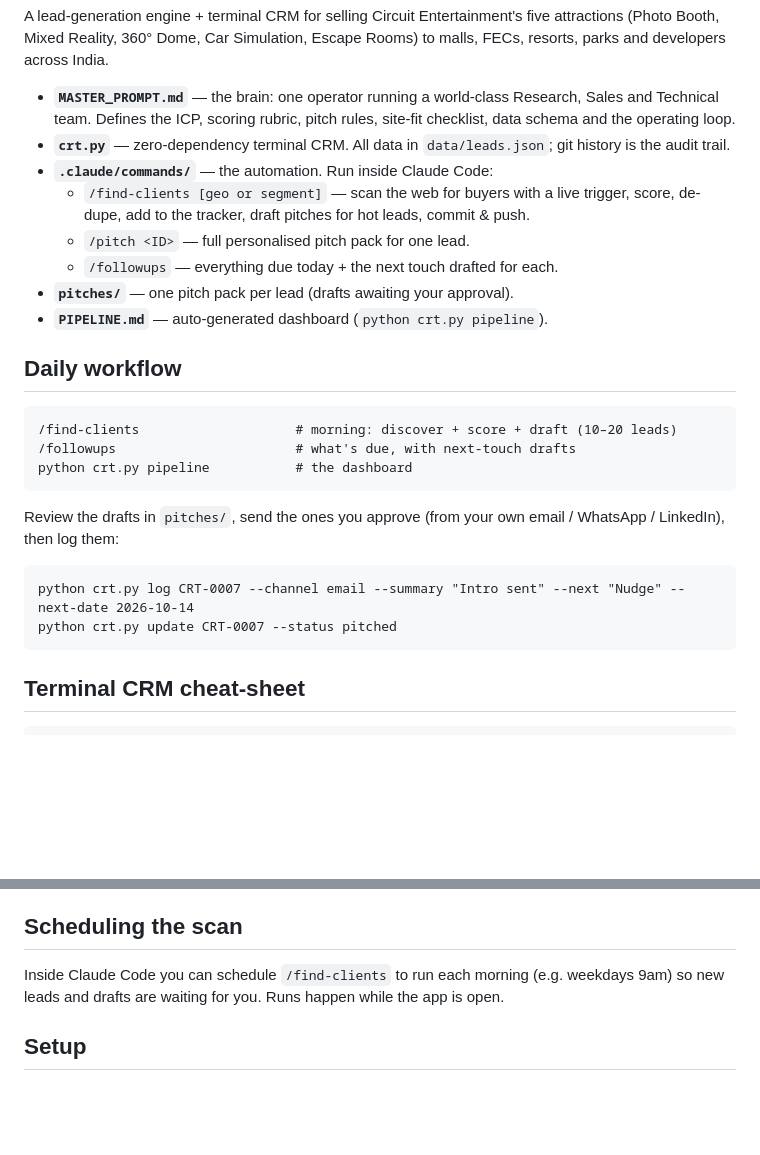
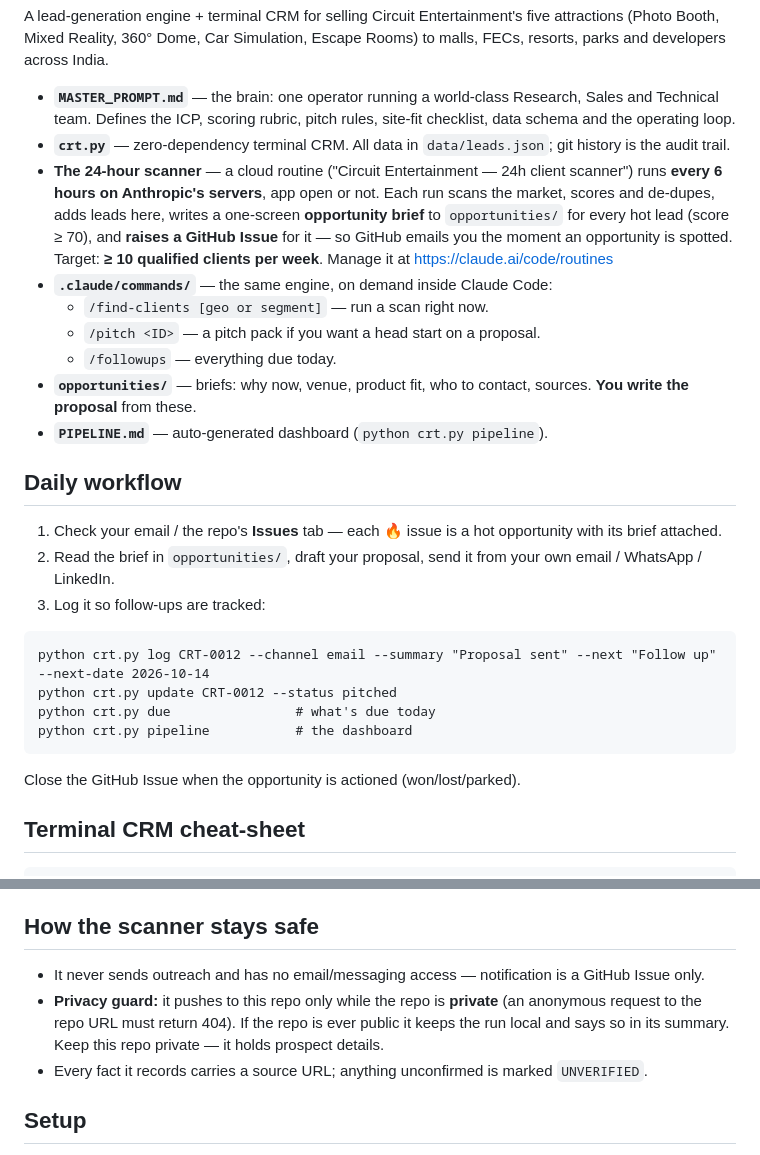
Before and after one commit to Gogulavasan/Client-terminal, a Markdown page: README.md, 2 parts joined by grey strips. Rendered like a GitHub page; blank space fills up the shorter version.

Commit message:
README: document the 24h cloud scanner, opportunity briefs, GitHub Issue alerts, privacy guard
Co-Authored-By: Claude Fable 5.1 <noreply@anthropic.com>

````diff
--- a/README.md
+++ b/README.md
@@ -9,27 +9,35 @@ to malls, FECs, resorts, parks and developers across India.
   checklist, data schema and the operating loop.
 - **`crt.py`** — zero-dependency terminal CRM. All data in `data/leads.json`;
   git history is the audit trail.
-- **`.claude/commands/`** — the automation. Run inside Claude Code:
-  - `/find-clients [geo or segment]` — scan the web for buyers with a live trigger,
-    score, de-dupe, add to the tracker, draft pitches for hot leads, commit & push.
-  - `/pitch <ID>` — full personalised pitch pack for one lead.
-  - `/followups` — everything due today + the next touch drafted for each.
-- **`pitches/`** — one pitch pack per lead (drafts awaiting your approval).
+- **The 24-hour scanner** — a cloud routine ("Circuit Entertainment — 24h client
+  scanner") runs **every 6 hours on Anthropic's servers**, app open or not. Each run
+  scans the market, scores and de-dupes, adds leads here, writes a one-screen
+  **opportunity brief** to `opportunities/` for every hot lead (score ≥ 70), and
+  **raises a GitHub Issue** for it — so GitHub emails you the moment an opportunity
+  is spotted. Target: **≥ 10 qualified clients per week**. Manage it at
+  https://claude.ai/code/routines
+- **`.claude/commands/`** — the same engine, on demand inside Claude Code:
+  - `/find-clients [geo or segment]` — run a scan right now.
+  - `/pitch <ID>` — a pitch pack if you want a head start on a proposal.
+  - `/followups` — everything due today.
+- **`opportunities/`** — briefs: why now, venue, product fit, who to contact, sources.
+  **You write the proposal** from these.
 - **`PIPELINE.md`** — auto-generated dashboard (`python crt.py pipeline`).
 
 ## Daily workflow
 
+1. Check your email / the repo's **Issues** tab — each 🔥 issue is a hot opportunity
+   with its brief attached.
+2. Read the brief in `opportunities/`, draft your proposal, send it from your own
+   email / WhatsApp / LinkedIn.
+3. Log it so follow-ups are tracked:
 ```
-/find-clients                    # morning: discover + score + draft (10–20 leads)
-/followups                       # what's due, with next-touch drafts
+python crt.py log CRT-0012 --channel email --summary "Proposal sent" --next "Follow up" --next-date 2026-10-14
+python crt.py update CRT-0012 --status pitched
+python crt.py due                # what's due today
 python crt.py pipeline           # the dashboard
 ```
-Review the drafts in `pitches/`, send the ones you approve (from your own email /
-WhatsApp / LinkedIn), then log them:
-```
-python crt.py log CRT-0007 --channel email --summary "Intro sent" --next "Nudge" --next-date 2026-10-14
-python crt.py update CRT-0007 --status pitched
-```
+Close the GitHub Issue when the opportunity is actioned (won/lost/parked).
 
 ## Terminal CRM cheat-sheet
 
@@ -54,8 +62,12 @@ Statuses: `new researched pitched replied meeting proposal won lost parked do_no
 3. **Business contacts only.** Professional name/role/business channel — no personal data.
 4. **Numbers with assumptions.** ROI frames always state their inputs and invite correction.
 
-## Scheduling the scan
-Inside Claude Code you can schedule `/find-clients` to run each morning (e.g. weekdays 9am) so new leads and drafts are waiting for you. Runs happen while the app is open.
+## How the scanner stays safe
+- It never sends outreach and has no email/messaging access — notification is a GitHub Issue only.
+- **Privacy guard:** it pushes to this repo only while the repo is **private** (an anonymous
+  request to the repo URL must return 404). If the repo is ever public it keeps the run
+  local and says so in its summary. Keep this repo private — it holds prospect details.
+- Every fact it records carries a source URL; anything unconfirmed is marked `UNVERIFIED`.
 
 ## Setup
 Python 3.10+ (stdlib only). Clone, then run any `crt.py` command. The repo is **private** — it contains prospect contact details.
````
